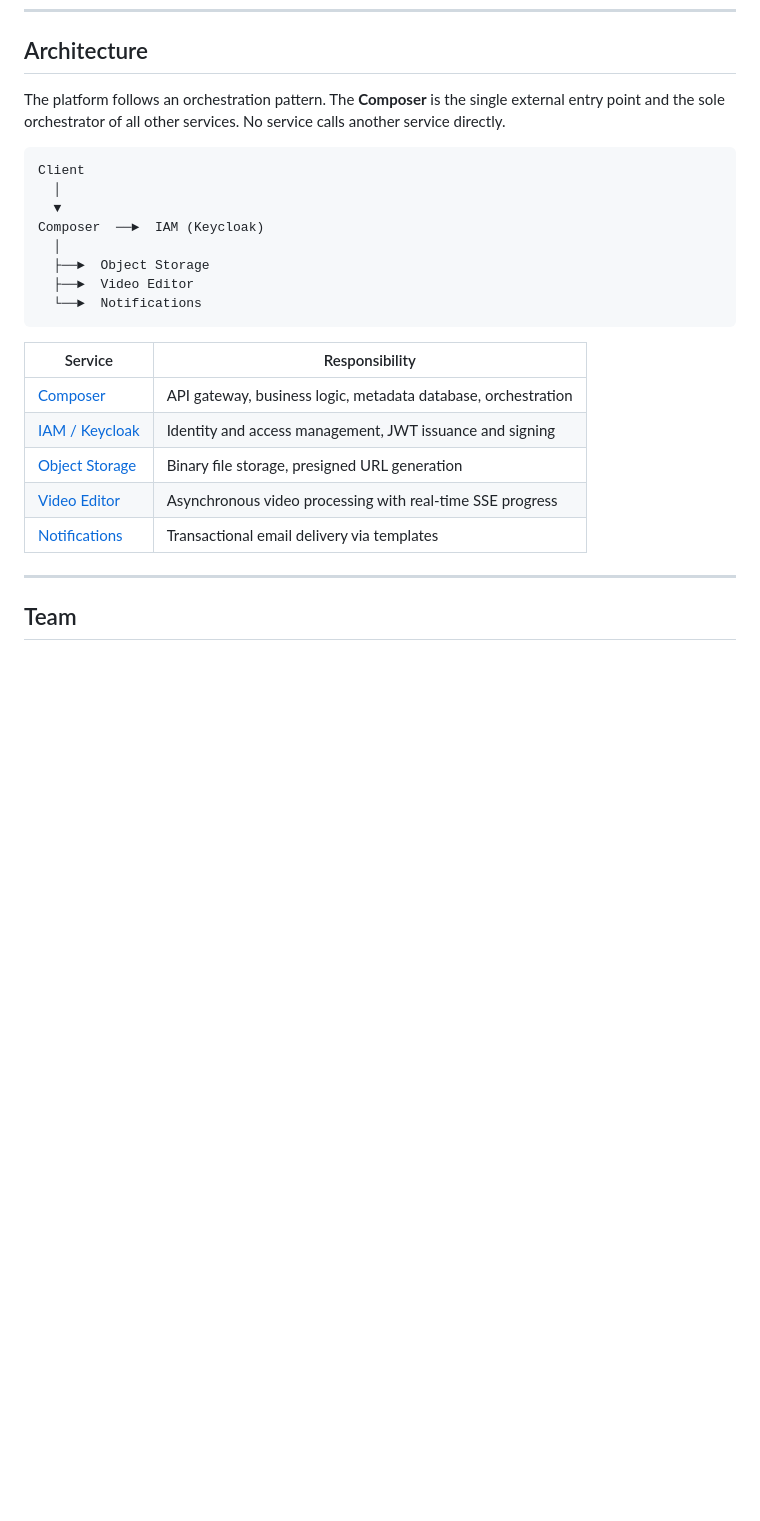
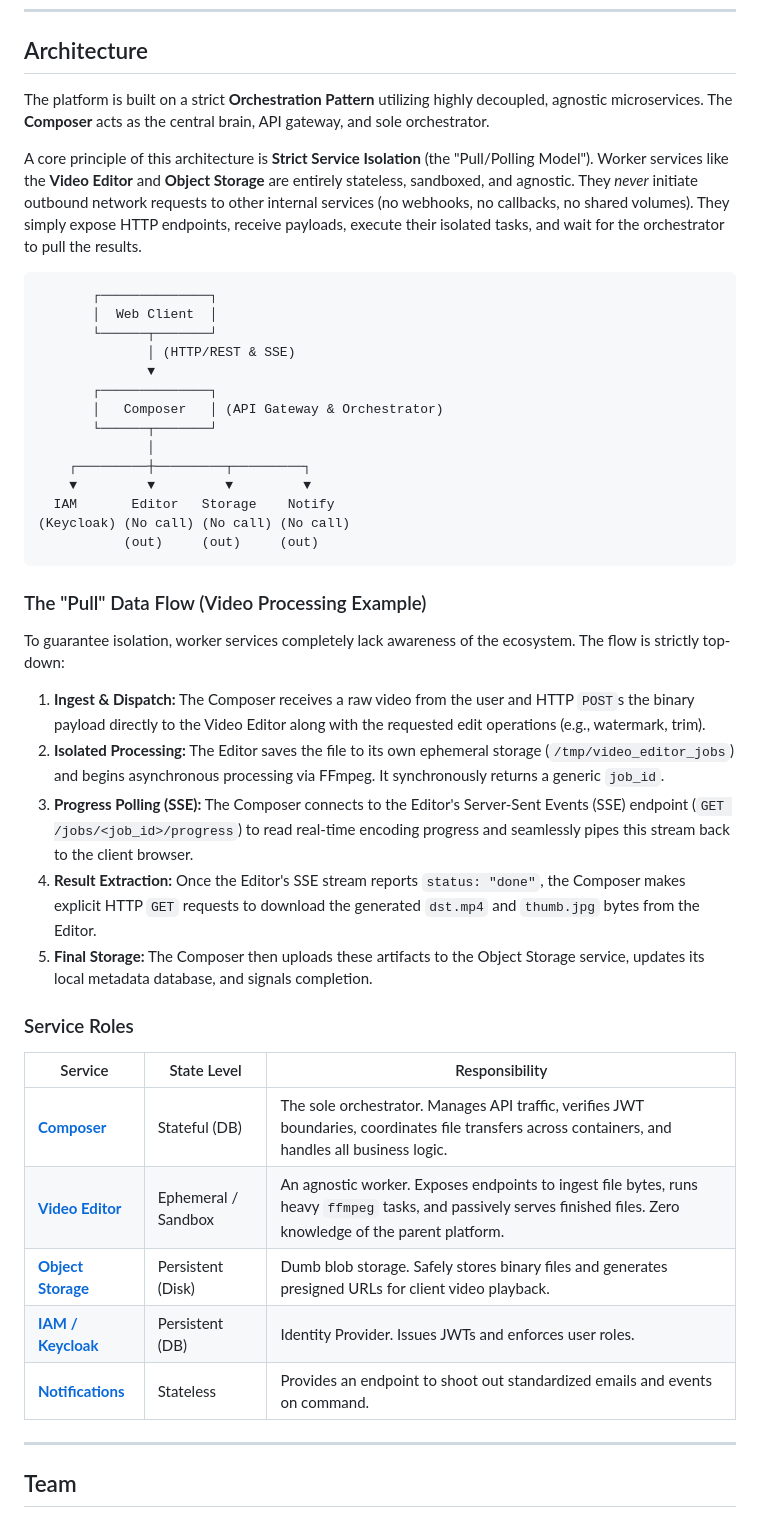
Before and after one commit to ayxor/egs, a Markdown page: README.md, the part around the change. GitHub-like rendering; blank space fills up the shorter version.

Commit message:
docs: update system architecture with pull model and strict service isolation details

````diff
--- a/README.md
+++ b/README.md
@@ -29,26 +29,43 @@ The UAStream Video Platform addresses these gaps through a modular, service-orie
 
 ## Architecture
 
-The platform follows an orchestration pattern. The **Composer** is the single external entry point and the sole orchestrator of all other services. No service calls another service directly.
+The platform is built on a strict **Orchestration Pattern** utilizing highly decoupled, agnostic microservices. The **Composer** acts as the central brain, API gateway, and sole orchestrator.
 
-```
-Client
-  │
-  ▼
-Composer  ──►  IAM (Keycloak)
-  │
-  ├──►  Object Storage
-  ├──►  Video Editor
-  └──►  Notifications
+A core principle of this architecture is **Strict Service Isolation** (the "Pull/Polling Model"). Worker services like the **Video Editor** and **Object Storage** are entirely stateless, sandboxed, and agnostic. They *never* initiate outbound network requests to other internal services (no webhooks, no callbacks, no shared volumes). They simply expose HTTP endpoints, receive payloads, execute their isolated tasks, and wait for the orchestrator to pull the results.
+
+```text
+       ┌──────────────┐
+       │  Web Client  │
+       └──────┬───────┘
+              │ (HTTP/REST & SSE)
+              ▼
+       ┌──────────────┐
+       │   Composer   │ (API Gateway & Orchestrator)
+       └──────┬───────┘
+              │
+    ┌─────────┼─────────┬─────────┐
+    ▼         ▼         ▼         ▼
+  IAM       Editor   Storage    Notify
+(Keycloak) (No call) (No call) (No call)
+           (out)     (out)     (out)
 ```
 
-| Service | Responsibility |
-|---|---|
-| [Composer](../../tree/composer) | API gateway, business logic, metadata database, orchestration |
-| [IAM / Keycloak](../../tree/iam-keycloak) | Identity and access management, JWT issuance and signing |
-| [Object Storage](../../tree/object-storage) | Binary file storage, presigned URL generation |
-| [Video Editor](../../tree/video-editor) | Asynchronous video processing with real-time SSE progress |
-| [Notifications](../../tree/notifications) | Transactional email delivery via templates |
+### The "Pull" Data Flow (Video Processing Example)
+To guarantee isolation, worker services completely lack awareness of the ecosystem. The flow is strictly top-down:
+1. **Ingest & Dispatch:** The Composer receives a raw video from the user and HTTP `POST`s the binary payload directly to the Video Editor along with the requested edit operations (e.g., watermark, trim).
+2. **Isolated Processing:** The Editor saves the file to its own ephemeral storage (`/tmp/video_editor_jobs`) and begins asynchronous processing via FFmpeg. It synchronously returns a generic `job_id`.
+3. **Progress Polling (SSE):** The Composer connects to the Editor's Server-Sent Events (SSE) endpoint (`GET /jobs/<job_id>/progress`) to read real-time encoding progress and seamlessly pipes this stream back to the client browser.
+4. **Result Extraction:** Once the Editor's SSE stream reports `status: "done"`, the Composer makes explicit HTTP `GET` requests to download the generated `dst.mp4` and `thumb.jpg` bytes from the Editor.
+5. **Final Storage:** The Composer then uploads these artifacts to the Object Storage service, updates its local metadata database, and signals completion.
+
+### Service Roles
+| Service | State Level | Responsibility |
+|---|---|---|
+| **[Composer](../../tree/composer)** | Stateful (DB) | The sole orchestrator. Manages API traffic, verifies JWT boundaries, coordinates file transfers across containers, and handles all business logic. |
+| **[Video Editor](../../tree/video-editor)** | Ephemeral / Sandbox | An agnostic worker. Exposes endpoints to ingest file bytes, runs heavy `ffmpeg` tasks, and passively serves finished files. Zero knowledge of the parent platform. |
+| **[Object Storage](../../tree/object-storage)** | Persistent (Disk) | Dumb blob storage. Safely stores binary files and generates presigned URLs for client video playback. |
+| **[IAM / Keycloak](../../tree/iam-keycloak)** | Persistent (DB) | Identity Provider. Issues JWTs and enforces user roles. |
+| **[Notifications](../../tree/notifications)** | Stateless | Provides an endpoint to shoot out standardized emails and events on command. |
 
 ---
 
````
